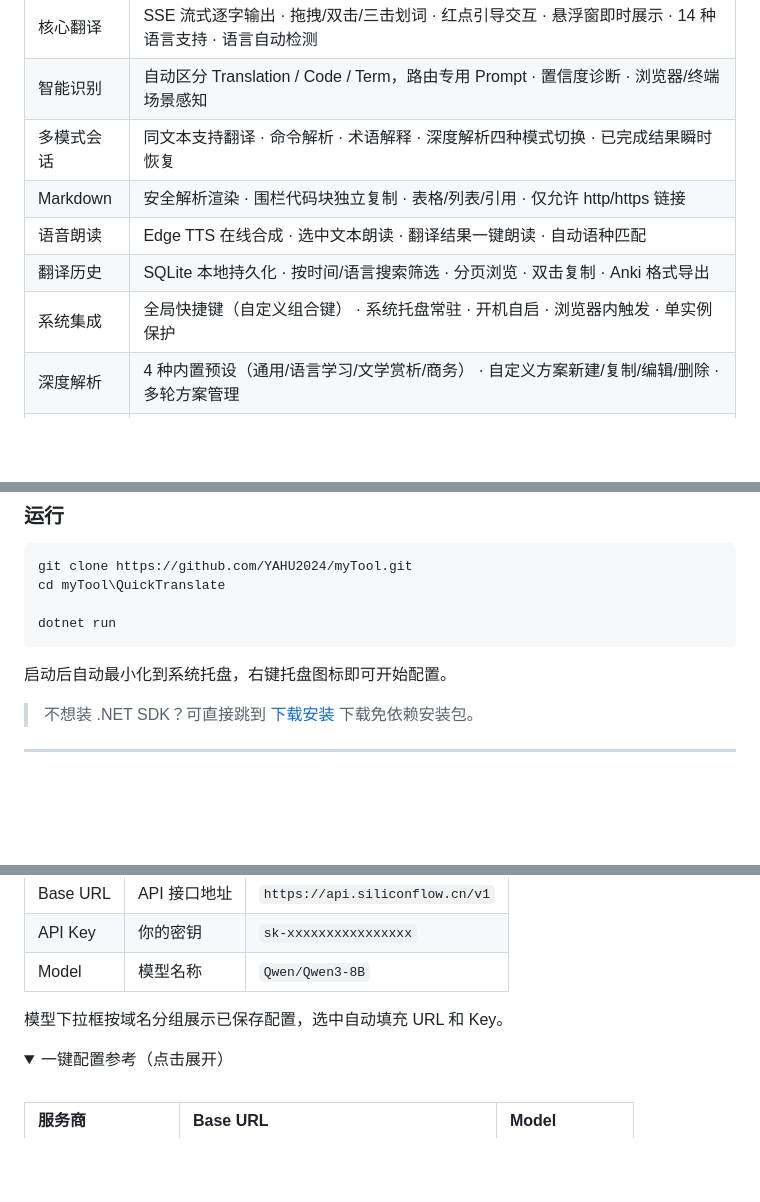
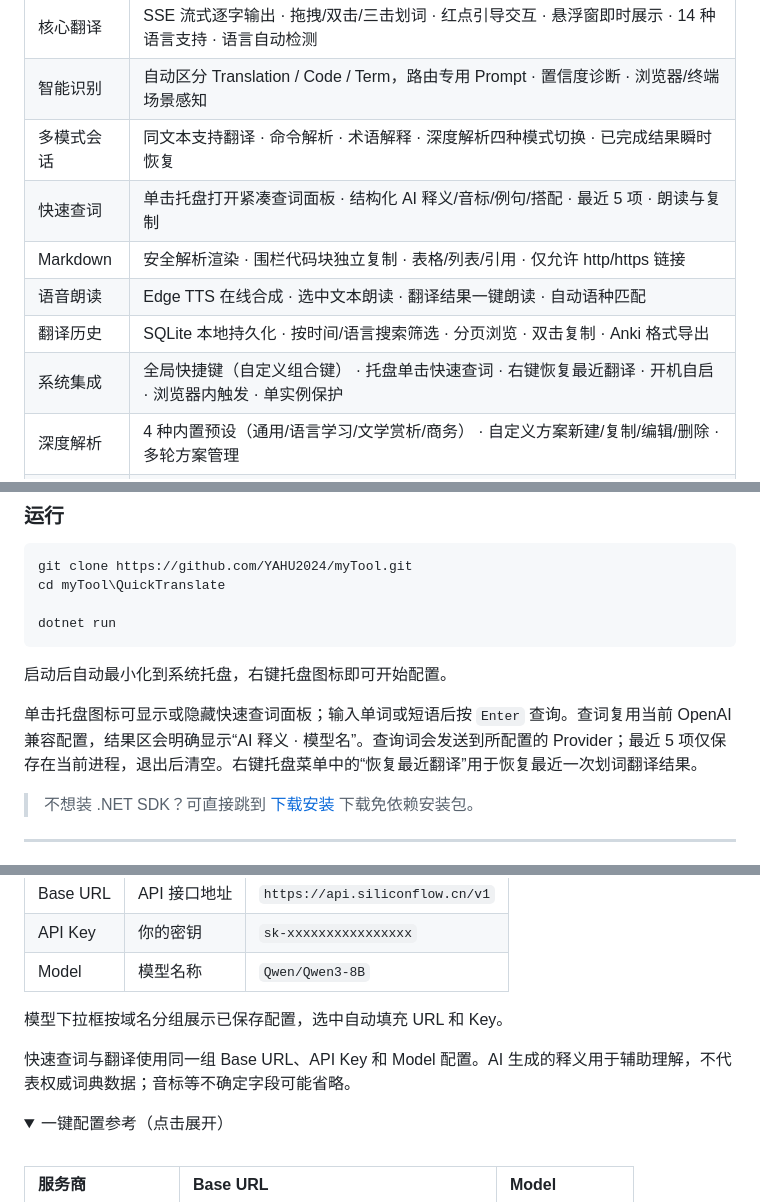
Before and after one commit to YAHU2024/myTool, a Markdown page: README.md, 3 parts joined by grey strips. GitHub-like rendering; folded sections open; blank space fills up the shorter version.

````diff
--- a/README.md
+++ b/README.md
@@ -95,10 +95,11 @@ SQLite 本地持久化存储，按时间/语言搜索筛选，分页浏览，支
 | 核心翻译 | SSE 流式逐字输出 · 拖拽/双击/三击划词 · 红点引导交互 · 悬浮窗即时展示 · 14 种语言支持 · 语言自动检测 |
 | 智能识别 | 自动区分 Translation / Code / Term，路由专用 Prompt · 置信度诊断 · 浏览器/终端场景感知 |
 | 多模式会话 | 同文本支持翻译 · 命令解析 · 术语解释 · 深度解析四种模式切换 · 已完成结果瞬时恢复 |
+| 快速查词 | 单击托盘打开紧凑查词面板 · 结构化 AI 释义/音标/例句/搭配 · 最近 5 项 · 朗读与复制 |
 | Markdown | 安全解析渲染 · 围栏代码块独立复制 · 表格/列表/引用 · 仅允许 http/https 链接 |
 | 语音朗读 | Edge TTS 在线合成 · 选中文本朗读 · 翻译结果一键朗读 · 自动语种匹配 |
 | 翻译历史 | SQLite 本地持久化 · 按时间/语言搜索筛选 · 分页浏览 · 双击复制 · Anki 格式导出 |
-| 系统集成 | 全局快捷键（自定义组合键） · 系统托盘常驻 · 开机自启 · 浏览器内触发 · 单实例保护 |
+| 系统集成 | 全局快捷键（自定义组合键） · 托盘单击快速查词 · 右键恢复最近翻译 · 开机自启 · 浏览器内触发 · 单实例保护 |
 | 深度解析 | 4 种内置预设（通用/语言学习/文学赏析/商务） · 自定义方案新建/复制/编辑/删除 · 多轮方案管理 |
 | 性能优化 | LRU+TTL 语义缓存 · latest-request-wins 请求冲突防护 · 请求快照隔离 · 设置修改不影响运行中请求 |
 | 自动更新 | GitHub Release 分发 · 启动时静默检查 · 系统代理兼容 · Inno Setup 双版本安装包 · SHA256 校验 |
@@ -124,6 +125,8 @@ dotnet run
 ```
 
 启动后自动最小化到系统托盘，右键托盘图标即可开始配置。
+
+单击托盘图标可显示或隐藏快速查词面板；输入单词或短语后按 `Enter` 查询。查词复用当前 OpenAI 兼容配置，结果区会明确显示“AI 释义 · 模型名”。查询词会发送到所配置的 Provider；最近 5 项仅保存在当前进程，退出后清空。右键托盘菜单中的“恢复最近翻译”用于恢复最近一次划词翻译结果。
 
 > 不想装 .NET SDK？可直接跳到 [下载安装](#下载安装) 下载免依赖安装包。
 
@@ -153,6 +156,8 @@ dotnet run
 | Model | 模型名称 | `Qwen/Qwen3-8B` |
 
 模型下拉框按域名分组展示已保存配置，选中自动填充 URL 和 Key。
+
+快速查词与翻译使用同一组 Base URL、API Key 和 Model 配置。AI 生成的释义用于辅助理解，不代表权威词典数据；音标等不确定字段可能省略。
 
 <details>
 <summary>一键配置参考（点击展开）</summary>
````
Also changed, not shown: README.en.md (+6 -1 lines), docs/LOGGING.md (+10 -0 lines).
